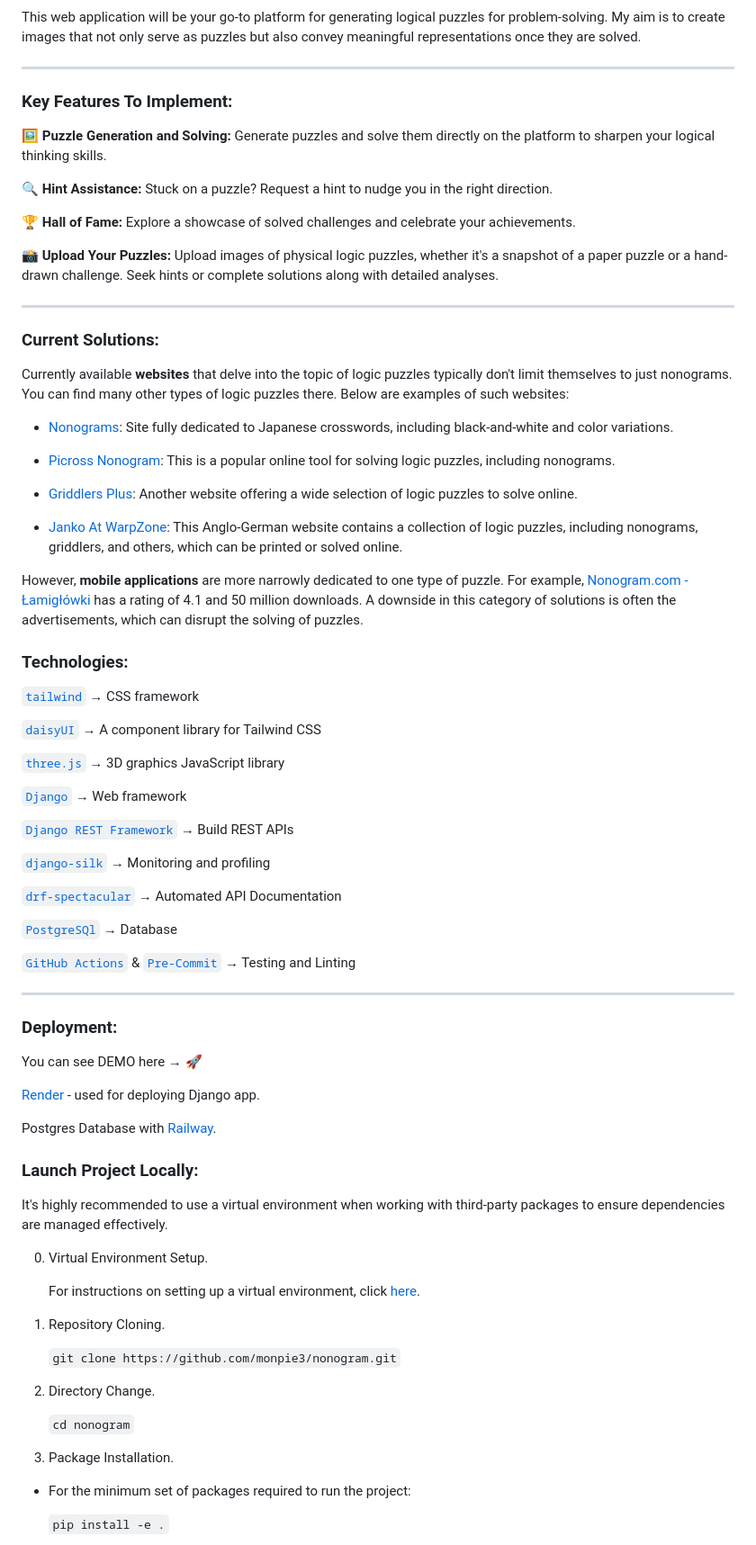
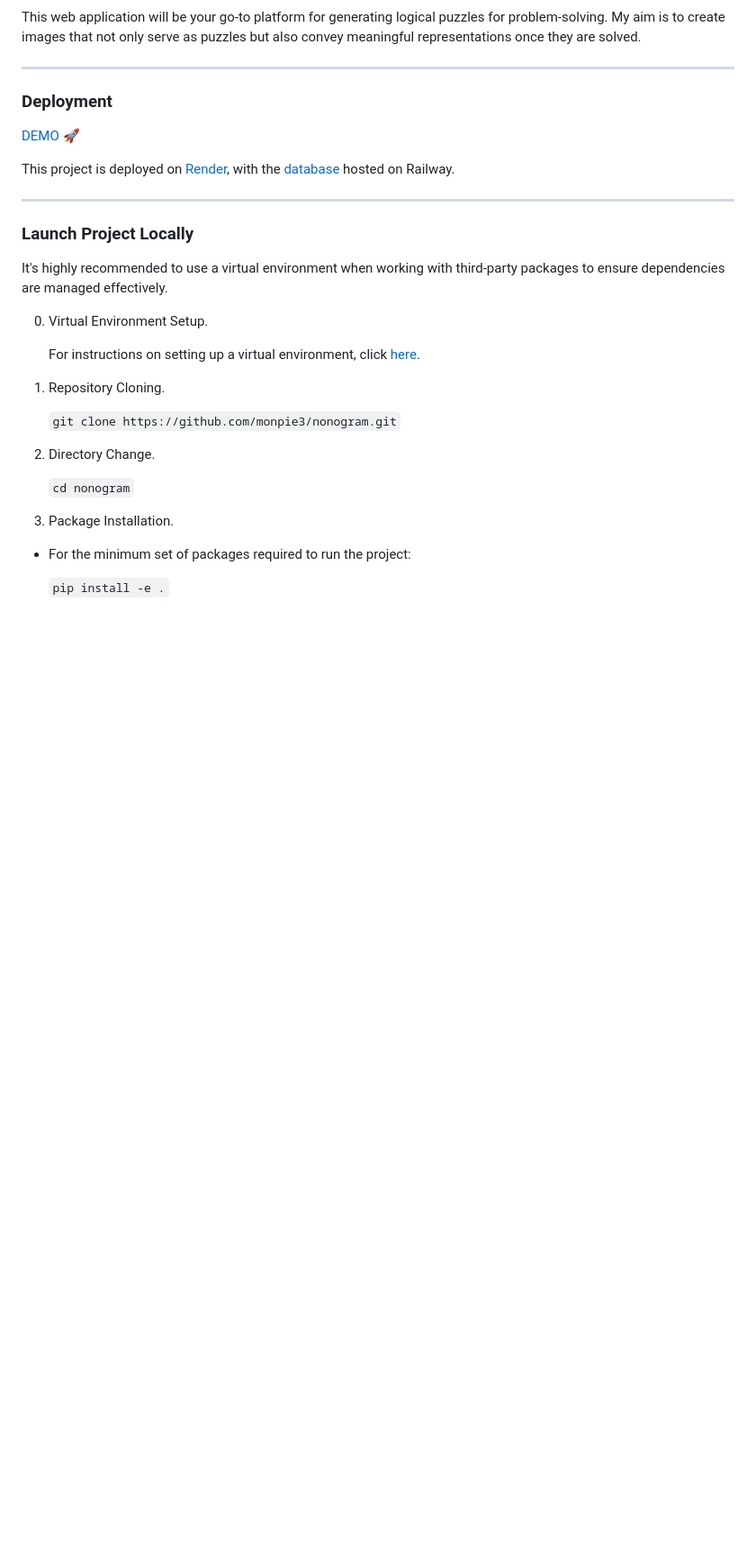
Before and after one commit to monpie3/nonogram, a Markdown page: README.md, the part around one of its changes. Shown at 90% size. GitHub-like rendering; blank space fills up the shorter version.

Commit message:
Rearrange readme

```diff
--- a/README.md
+++ b/README.md
@@ -8,60 +8,17 @@
 This web application will be your go-to platform for generating logical puzzles for problem-solving. My aim is to create images that not only serve as puzzles but also convey meaningful representations once they are solved.
 
 ---
-### Key Features To Implement:
-🖼️ **Puzzle Generation and Solving:** Generate puzzles and solve them directly on the platform to sharpen your logical thinking skills.
+### Deployment
 
-🔍 **Hint Assistance:** Stuck on a puzzle? Request a hint to nudge you in the right direction.
+[DEMO](https://nonogram-hfdi.onrender.com/) 🚀
 
-🏆 **Hall of Fame:** Explore a showcase of solved challenges and celebrate your achievements.
 
-📸 **Upload Your Puzzles:** Upload images of physical logic puzzles, whether it's a snapshot of a paper puzzle or a hand-drawn challenge. Seek hints or complete solutions along with detailed analyses.
-
-----
-
-### Current Solutions:
-Currently available **websites** that delve into the topic of logic puzzles typically don't limit themselves to just nonograms. You can find many other types of logic puzzles there. Below are examples of such websites:
-* [Nonograms](https://www.nonograms.org/): Site fully dedicated to Japanese crosswords, including black-and-white and color variations.
-
-* [Picross Nonogram](https://www.puzzle-nonograms.com/): This is a popular online tool for solving logic puzzles, including nonograms.
-
-* [Griddlers Plus](https://www.griddlers.net/): Another website offering a wide selection of logic puzzles to solve online.
-
-* [Janko At WarpZone](http://www.janko.at/Raetsel/): This Anglo-German website contains a collection of logic puzzles, including nonograms, griddlers, and others, which can be printed or solved online.
-
-However, **mobile applications** are more narrowly dedicated to one type of puzzle. For example, [Nonogram.com - Łamigłówki](https://play.google.com/store/apps/details?id=com.easybrain.nonogram&hl=pl&gl=US)  has a rating of 4.1 and 50 million downloads. A downside in this category of solutions is often the advertisements, which can disrupt the solving of puzzles.
-
-### Technologies:
-
-[`tailwind`](https://tailwindcss.com/docs/) → CSS framework
-
-[`daisyUI`](https://daisyui.com/docs/) → A component library for Tailwind CSS
-
-[`three.js`](https://threejs.org/docs/) → 3D graphics JavaScript library
-
-[`Django`](https://docs.djangoproject.com/) → Web framework
-
-[`Django REST Framework`](https://www.django-rest-framework.org/) → Build REST APIs
-
-[`django-silk`](https://silk.readthedocs.io/en/latest/) → Monitoring and profiling
-
-[`drf-spectacular`](https://drf-spectacular.readthedocs.io/en/latest/) → Automated API Documentation
-
-[`PostgreSQl`](https://www.postgresql.org/docs/) → Database
-
-[`GitHub Actions`](https://docs.github.com/en/actions) & [`Pre-Commit`](https://pre-commit.com/) → Testing and Linting
+This project is deployed on [Render](https://docs.render.com/deploy-django), with the [database](https://dev.to/dennisivy11/easiest-django-postgres-connection-ever-with-railway-11h6) hosted on Railway.
 
 
 ---
-### Deployment:
 
-You can see DEMO here → [🚀](https://nonogram-hfdi.onrender.com/)
-
-[Render](https://docs.render.com/deploy-django) - used for deploying Django app.
-
-Postgres Database with [Railway](https://dev.to/dennisivy11/easiest-django-postgres-connection-ever-with-railway-11h6).
-
-### Launch Project Locally:
+### Launch Project Locally
 
 It's highly recommended to use a virtual environment when working with third-party packages to ensure dependencies are managed effectively.
 
```
Also changed, not shown: other parts of README.md (+30 -0 lines).
